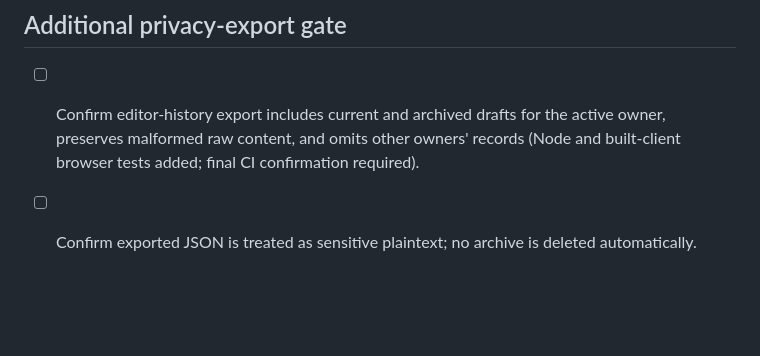
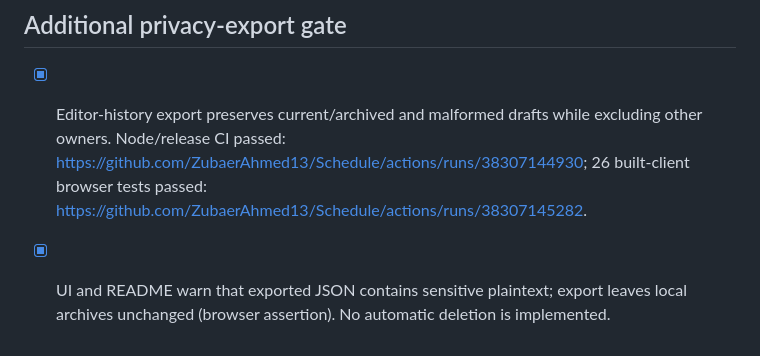
Before and after one commit to ZubaerAhmed13/Schedule, a Markdown page: docs/RELEASE_CHECKLIST.md, the part around the change. Drawn GitHub-style; blank space fills up the shorter version.

Commit message:
Document verified owner-scoped privacy export tests

```diff
--- a/docs/RELEASE_CHECKLIST.md
+++ b/docs/RELEASE_CHECKLIST.md
@@ -36,5 +36,5 @@ Never expose OAuth/VAPID/service-role/AI secrets in browser code. Never run prod
 
 ## Additional privacy-export gate
 
-- [ ] Confirm editor-history export includes current and archived drafts for the active owner, preserves malformed raw content, and omits other owners' records (Node and built-client browser tests added; final CI confirmation required).
-- [ ] Confirm exported JSON is treated as sensitive plaintext; no archive is deleted automatically.
+- [x] Editor-history export preserves current/archived and malformed drafts while excluding other owners. Node/release CI passed: https://github.com/ZubaerAhmed13/Schedule/actions/runs/38307144930; 26 built-client browser tests passed: https://github.com/ZubaerAhmed13/Schedule/actions/runs/38307145282.
+- [x] UI and README warn that exported JSON contains sensitive plaintext; export leaves local archives unchanged (browser assertion). No automatic deletion is implemented.
```
